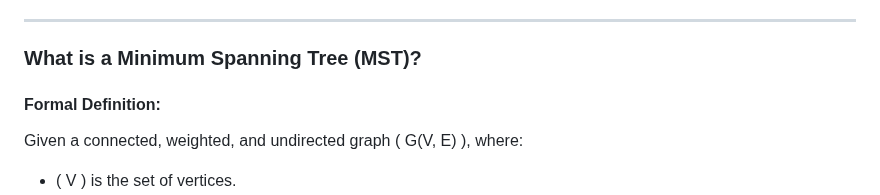
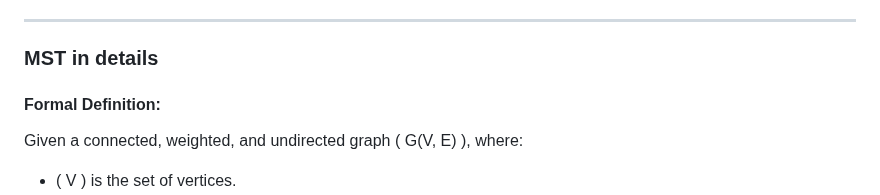
Before and after one commit to http406/Prim-s-Algorithm, a Markdown page: README.md, the part around the change. Rendered like a GitHub page.

```diff
--- a/README.md
+++ b/README.md
@@ -170,7 +170,7 @@ The code visualizes **Prim's Algorithm**, one of the ways to compute the MST. He
 
 ---
 
-### **What is a Minimum Spanning Tree (MST)?**
+### **MST in details**
 
 #### **Formal Definition**:
 Given a connected, weighted, and undirected graph \( G(V, E) \), where:
```
